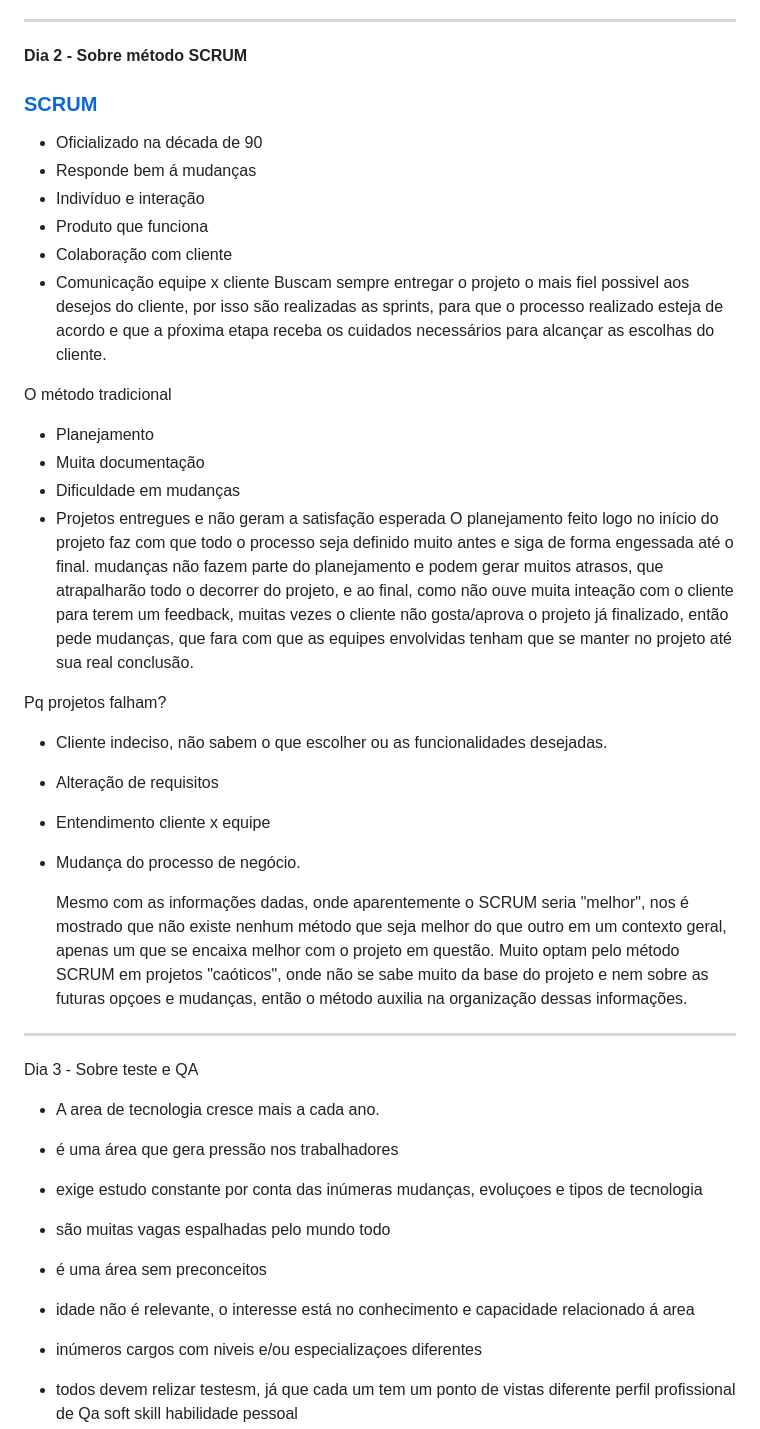
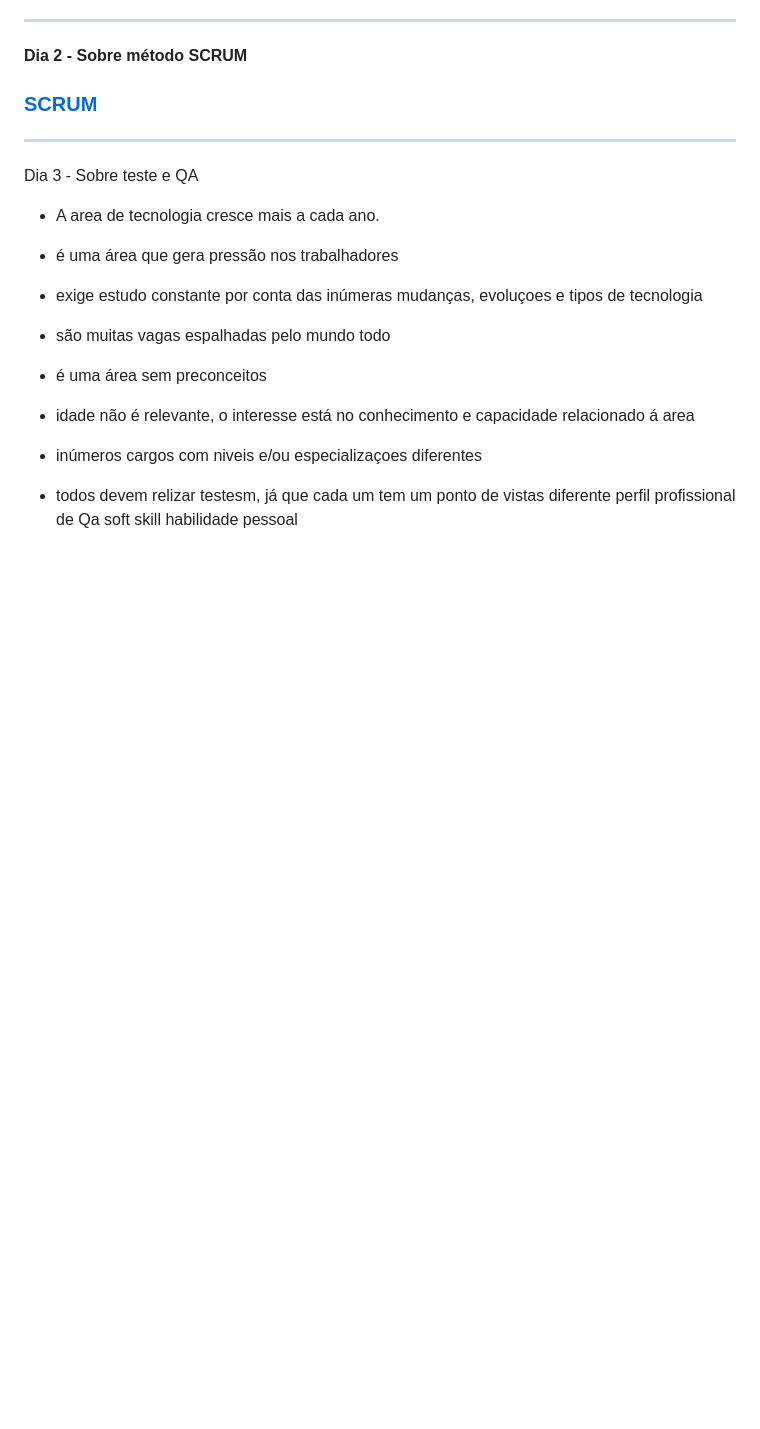
Before and after one commit to LaurenMonici/Compass, a Markdown page: readme.md, the part around the change. Drawn GitHub-style; blank space fills up the shorter version.

```diff
--- a/readme.md
+++ b/readme.md
@@ -8,29 +8,7 @@ ________________________________________________________________________________
 
 **Dia 2 - Sobre método SCRUM**
 ### [SCRUM](https://github.com/LaurenMonici/GitSprints/issues/1)
- - Oficializado na década de 90
- - Responde bem á mudanças
- - Indivíduo e interação
- - Produto que funciona
- - Colaboração com cliente
- - Comunicação equipe x cliente
-     Buscam sempre entregar o projeto o mais fiel possivel aos desejos do cliente, por isso são realizadas as sprints, para que o processo realizado esteja de acordo e que a pŕoxima etapa receba os cuidados necessários para alcançar as escolhas do cliente.
 
-O método tradicional
- - Planejamento
- - Muita documentação
- - Dificuldade em mudanças
- - Projetos entregues e não geram a satisfação esperada
-     O planejamento feito logo no início do projeto faz com que todo o processo seja definido muito antes e siga de forma engessada até o final. mudanças não fazem parte do planejamento e podem gerar muitos atrasos, que atrapalharão todo o decorrer do projeto, e ao final, como não ouve muita inteação com o cliente para terem um feedback, muitas vezes o cliente não gosta/aprova o projeto já finalizado, então pede mudanças, que fara com que as equipes envolvidas tenham que se manter no projeto até sua real conclusão.
-
-Pq projetos falham?
- - Cliente indeciso, não sabem o que escolher ou as funcionalidades desejadas.
- - Alteração de requisitos
- - Entendimento cliente x equipe
- - Mudança do processo de negócio.
-
-   Mesmo com as informações dadas, onde aparentemente o SCRUM seria "melhor", nos é mostrado que não existe nenhum método que seja melhor do que outro em um contexto geral, apenas um que se encaixa melhor com o projeto em questão.
-   Muito optam pelo método SCRUM em projetos "caóticos", onde não se sabe muito da base do projeto e nem sobre as futuras opçoes e mudanças, então o método auxilia na organização dessas informações.
 
 _____________________________________________________________________________________________________________________________________________________________________
 
```
